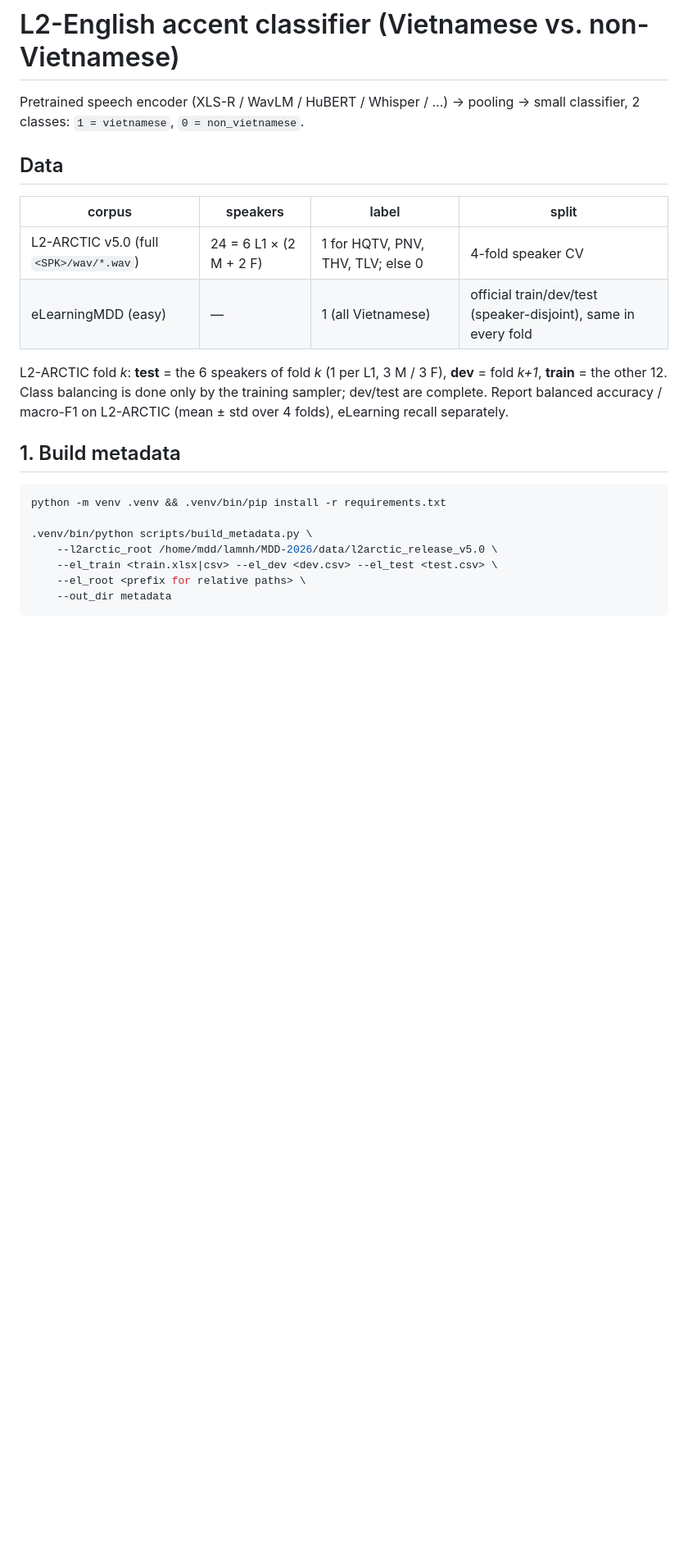
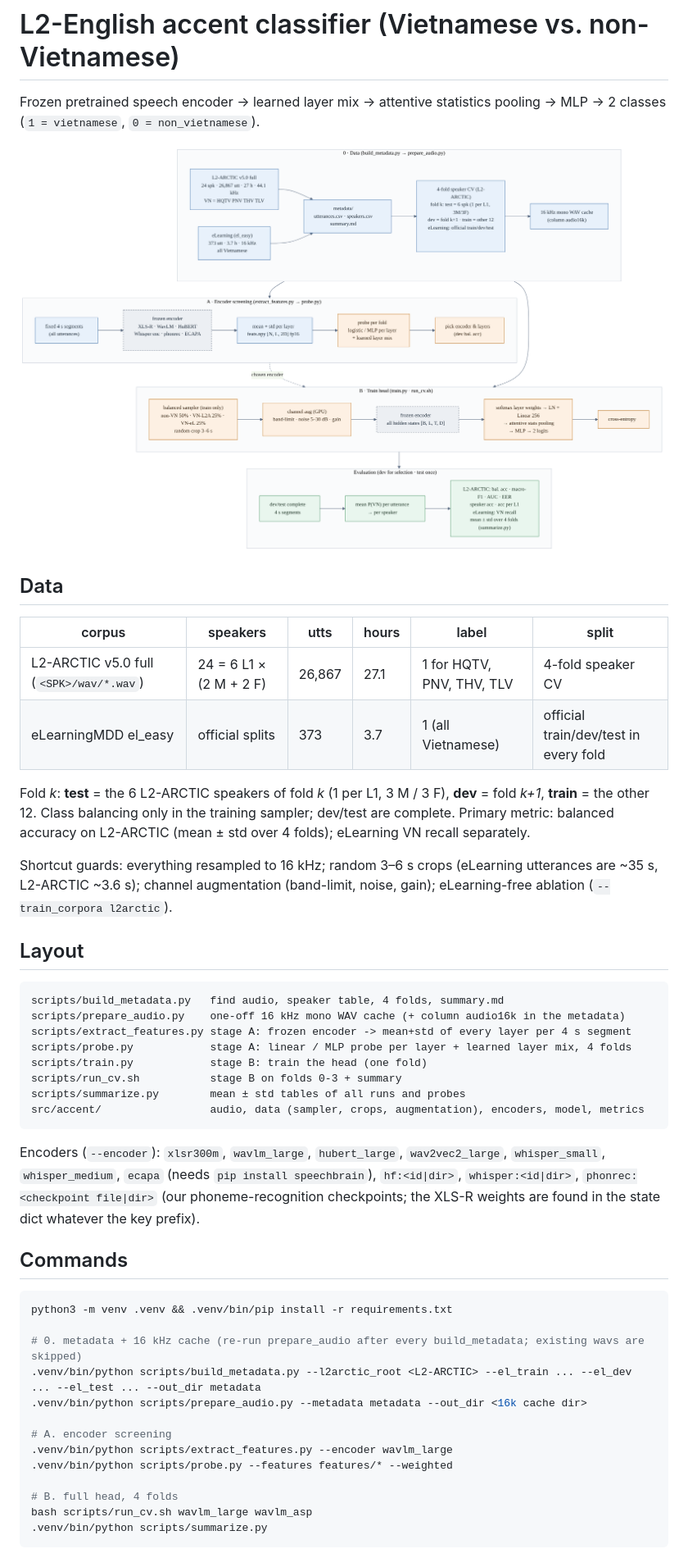
Before and after one commit to VietCH57/accent-classifier, a Markdown page: README.md, the part around one of its changes. Shown at 82% size. GitHub-like rendering; pictures changed too: docs/pipeline.png (added); blank space fills up the shorter version.

Commit message:
Added AC training pipeline

````diff
--- a/README.md
+++ b/README.md
@@ -1,28 +1,58 @@
 # L2-English accent classifier (Vietnamese vs. non-Vietnamese)
 
-Pretrained speech encoder (XLS-R / WavLM / HuBERT / Whisper / ...) → pooling → small classifier, 2 classes:
-`1 = vietnamese`, `0 = non_vietnamese`.
+Frozen pretrained speech encoder → learned layer mix → attentive statistics pooling → MLP → 2 classes
+(`1 = vietnamese`, `0 = non_vietnamese`).
+
+![pipeline](docs/pipeline.png)
 
 ## Data
 
-| corpus | speakers | label | split |
-|---|---|---|---|
-| L2-ARCTIC v5.0 (full `<SPK>/wav/*.wav`) | 24 = 6 L1 × (2 M + 2 F) | 1 for HQTV, PNV, THV, TLV; else 0 | 4-fold speaker CV |
-| eLearningMDD (easy) | — | 1 (all Vietnamese) | official train/dev/test (speaker-disjoint), same in every fold |
+| corpus | speakers | utts | hours | label | split |
+|---|---|---|---|---|---|
+| L2-ARCTIC v5.0 full (`<SPK>/wav/*.wav`) | 24 = 6 L1 × (2 M + 2 F) | 26,867 | 27.1 | 1 for HQTV, PNV, THV, TLV | 4-fold speaker CV |
+| eLearningMDD el_easy | official splits | 373 | 3.7 | 1 (all Vietnamese) | official train/dev/test in every fold |
 
-L2-ARCTIC fold *k*: **test** = the 6 speakers of fold *k* (1 per L1, 3 M / 3 F), **dev** = fold *k+1*,
-**train** = the other 12. Class balancing is done only by the training sampler; dev/test are complete.
-Report balanced accuracy / macro-F1 on L2-ARCTIC (mean ± std over 4 folds), eLearning recall separately.
+Fold *k*: **test** = the 6 L2-ARCTIC speakers of fold *k* (1 per L1, 3 M / 3 F), **dev** = fold *k+1*,
+**train** = the other 12. Class balancing only in the training sampler; dev/test are complete.
+Primary metric: balanced accuracy on L2-ARCTIC (mean ± std over 4 folds); eLearning VN recall separately.
 
-## 1. Build metadata
+Shortcut guards: everything resampled to 16 kHz; random 3–6 s crops (eLearning utterances are ~35 s,
+L2-ARCTIC ~3.6 s); channel augmentation (band-limit, noise, gain); eLearning-free ablation
+(`--train_corpora l2arctic`).
+
+## Layout
+
+```
+scripts/build_metadata.py   find audio, speaker table, 4 folds, summary.md
+scripts/prepare_audio.py    one-off 16 kHz mono WAV cache (+ column audio16k in the metadata)
+scripts/extract_features.py stage A: frozen encoder -> mean+std of every layer per 4 s segment
+scripts/probe.py            stage A: linear / MLP probe per layer + learned layer mix, 4 folds
+scripts/train.py            stage B: train the head (one fold)
+scripts/run_cv.sh           stage B on folds 0-3 + summary
+scripts/summarize.py        mean ± std tables of all runs and probes
+src/accent/                 audio, data (sampler, crops, augmentation), encoders, model, metrics
+```
+
+Encoders (`--encoder`): `xlsr300m`, `wavlm_large`, `hubert_large`, `wav2vec2_large`, `whisper_small`,
+`whisper_medium`, `ecapa` (needs `pip install speechbrain`), `hf:<id|dir>`, `whisper:<id|dir>`,
+`phonrec:<checkpoint file|dir>` (our phoneme-recognition checkpoints; the XLS-R weights are found in
+the state dict whatever the key prefix).
+
+## Commands
 
 ```bash
-python -m venv .venv && .venv/bin/pip install -r requirements.txt
+python3 -m venv .venv && .venv/bin/pip install -r requirements.txt
 
-.venv/bin/python scripts/build_metadata.py \
-    --l2arctic_root /home/mdd/lamnh/MDD-2026/data/l2arctic_release_v5.0 \
-    --el_train <train.xlsx|csv> --el_dev <dev.csv> --el_test <test.csv> \
-    --el_root <prefix for relative paths> \
-    --out_dir metadata
+# 0. metadata + 16 kHz cache (re-run prepare_audio after every build_metadata; existing wavs are skipped)
+.venv/bin/python scripts/build_metadata.py --l2arctic_root <L2-ARCTIC> --el_train ... --el_dev ... --el_test ... --out_dir metadata
+.venv/bin/python scripts/prepare_audio.py --metadata metadata --out_dir <16k cache dir>
+
+# A. encoder screening
+.venv/bin/python scripts/extract_features.py --encoder wavlm_large
+.venv/bin/python scripts/probe.py --features features/* --weighted
+
+# B. full head, 4 folds
+bash scripts/run_cv.sh wavlm_large wavlm_asp
+.venv/bin/python scripts/summarize.py
 ```
 
````
Also changed, not shown: other parts of README.md (+2 -8 lines), 18 other files.
